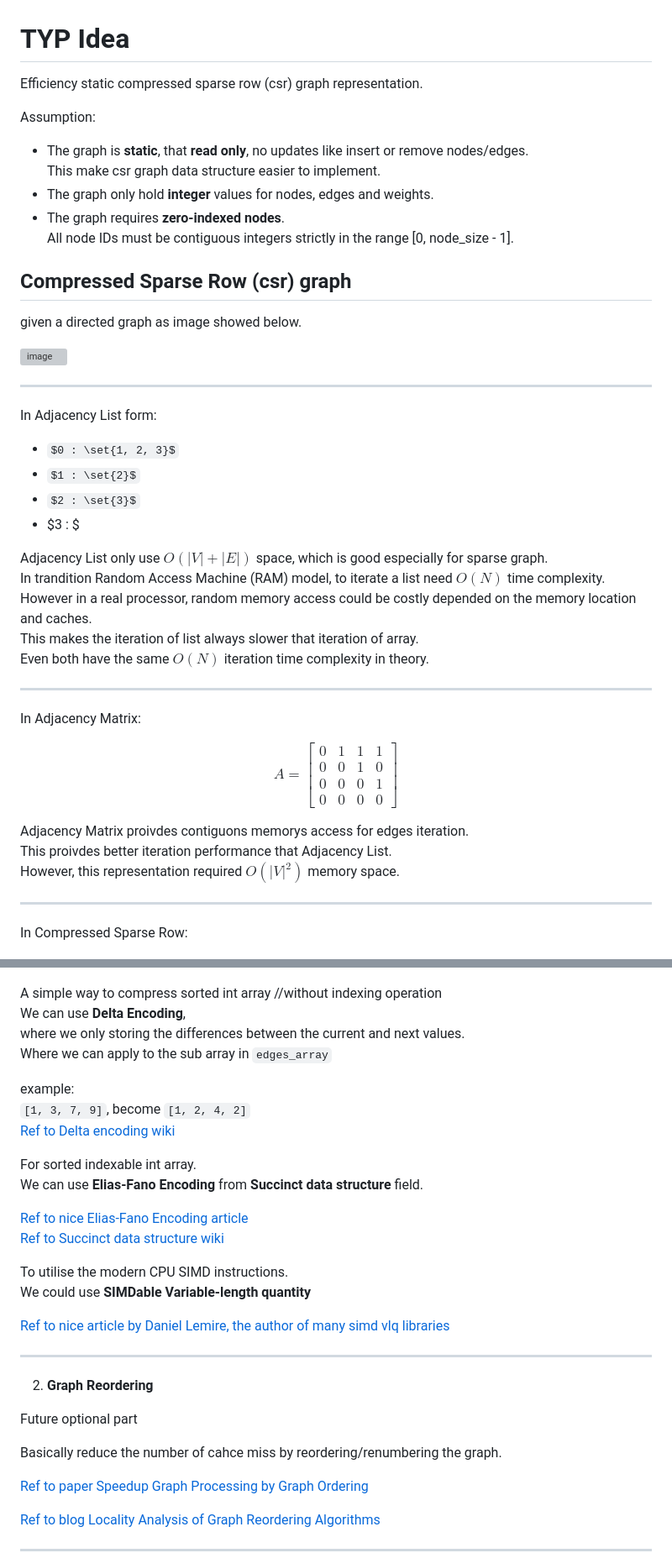
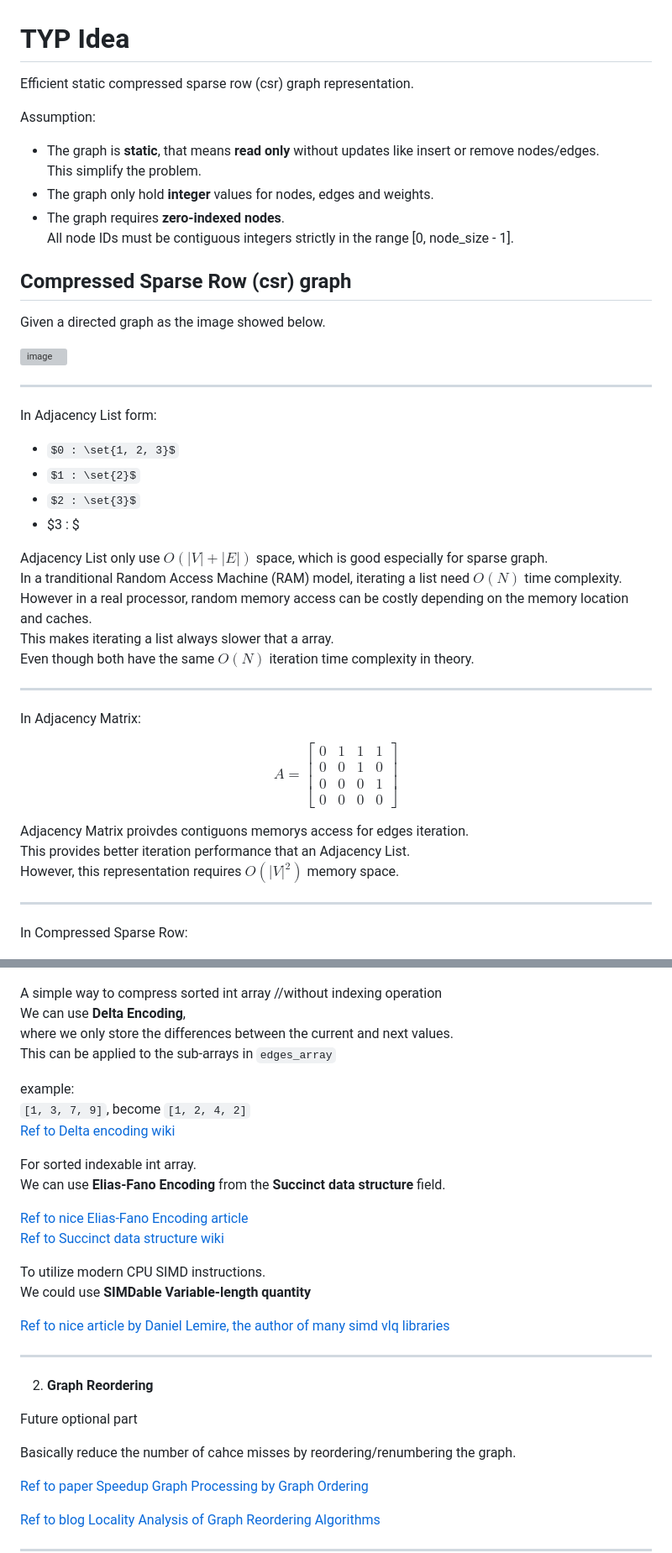
Before and after one commit to leo2006-206/Third_Year_Project, a Markdown page: Project_idea.md, 2 parts joined by grey strips. Shown at 84% size. GitHub-like rendering; some formulas as TeX source; grey boxes are pictures that could not be loaded.

```diff
--- a/Project_idea.md
+++ b/Project_idea.md
@@ -1,15 +1,15 @@
 # TYP Idea #
 
-Efficiency static compressed sparse row (csr) graph representation.
+Efficient static compressed sparse row (csr) graph representation.
 
 Assumption:
-* The graph is **static**, that **read only**, no updates like insert or remove nodes/edges. <br>
-  This make csr graph data structure easier to implement.
+* The graph is **static**, that means **read only** without updates like insert or remove nodes/edges. <br>
+  This simplify the problem.
 * The graph only hold **integer** values for nodes, edges and weights.
 * The graph requires **zero-indexed nodes**. <br>All node IDs must be contiguous integers strictly in the range [0, node_size - 1].
 
 ## Compressed Sparse Row (csr) graph ##
-given a directed graph as image showed below.
+Given a directed graph as the image showed below.
 
 <img width="306" height="179" alt="image" src="https://github.com/user-attachments/assets/87afd30c-59e0-471a-8caa-5b5e7779cea0" />
 
@@ -22,10 +22,10 @@ In Adjacency List form:
   * $3 : $
 
 Adjacency List only use $O( |V| + |E|)$ space, which is good especially for sparse graph. <br>
-In trandition Random Access Machine (RAM) model, to iterate a list need $O(N)$ time complexity. <br>
-However in a real processor, random memory access could be costly depended on the memory location and caches. <br>
-This makes the iteration of list always slower that iteration of array. <br>
-Even both have the same $O(N)$ iteration time complexity in theory.
+In a tranditional Random Access Machine (RAM) model, iterating a list need $O(N)$ time complexity. <br>
+However in a real processor, random memory access can be costly depending on the memory location and caches. <br>
+This makes iterating a list always slower that a array. <br>
+Even though both have the same $O(N)$ iteration time complexity in theory.
 
 ***
 
@@ -41,8 +41,8 @@ A = \begin{bmatrix}
 $$
 
 Adjacency Matrix proivdes contiguons memorys access for edges iteration. <br>
-This proivdes better iteration performance that Adjacency List. <br>
-However, this representation required $O({\rvert V \lvert}^2)$ memory space.
+This provides better iteration performance that an Adjacency List. <br>
+However, this representation requires $O({\rvert V \lvert}^2)$ memory space.
 
 ***
 
@@ -201,20 +200,20 @@ $$
 
 A simple way to compress sorted int array //without indexing operation <br>
 We can use **Delta Encoding**,<br>
-where we only storing the differences between the current and next values.<br>
-Where we can apply to the sub array in `edges_array`
+where we only store the differences between the current and next values.<br>
+This can be applied to the sub-arrays in `edges_array`
 
 example:<br>
 `[1, 3, 7, 9]`, become `[1, 2, 4, 2]`<br>
 [Ref to Delta encoding wiki](https://en.wikipedia.org/wiki/Delta_encoding)
 
 For sorted indexable int array.<br>
-We can use **Elias-Fano Encoding** from **Succinct data structure** field.
+We can use **Elias-Fano Encoding** from the **Succinct data structure** field.
 
 [Ref to nice Elias-Fano Encoding article](https://www.antoniomallia.it/sorted-integers-compression-with-elias-fano-encoding.html)<br>
 [Ref to Succinct data structure wiki](https://en.wikipedia.org/wiki/Succinct_data_structure)
 
-To utilise the modern CPU SIMD instructions.<br>
+To utilize modern CPU SIMD instructions.<br>
 We could use **SIMDable Variable-length quantity**
 
 [Ref to nice article by Daniel Lemire, the author of many simd vlq libraries](https://lemire.me/blog/2017/09/27/stream-vbyte-breaking-new-speed-records-for-integer-compression/)
@@ -224,7 +223,7 @@ We could use **SIMDable Variable-length quantity**
 
 Future optional part
 
-Basically reduce the number of cahce miss by reordering/renumbering the graph.
+Basically reduce the number of cahce misses by reordering/renumbering the graph.
 
 [Ref to paper Speedup Graph Processing by Graph Ordering](https://dl.acm.org/doi/10.1145/2882903.2915220)
 
```
Also changed, not shown: other parts of Project_idea.md (+33 -33 lines).
